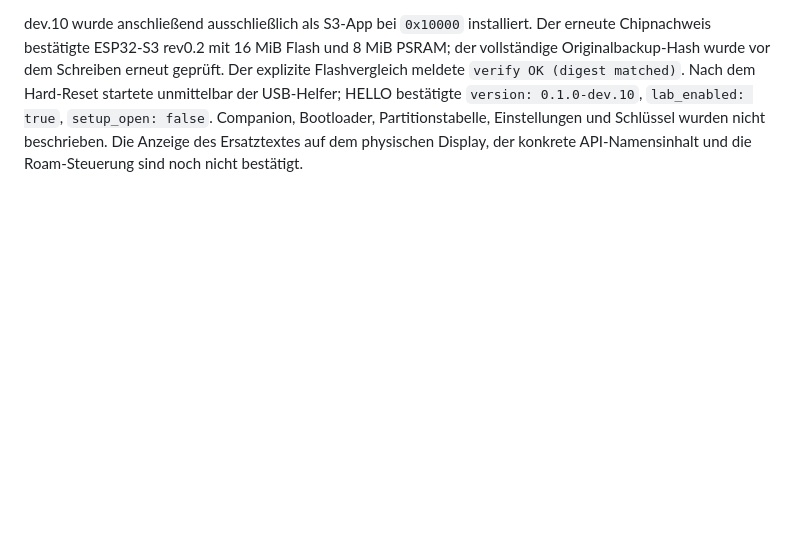
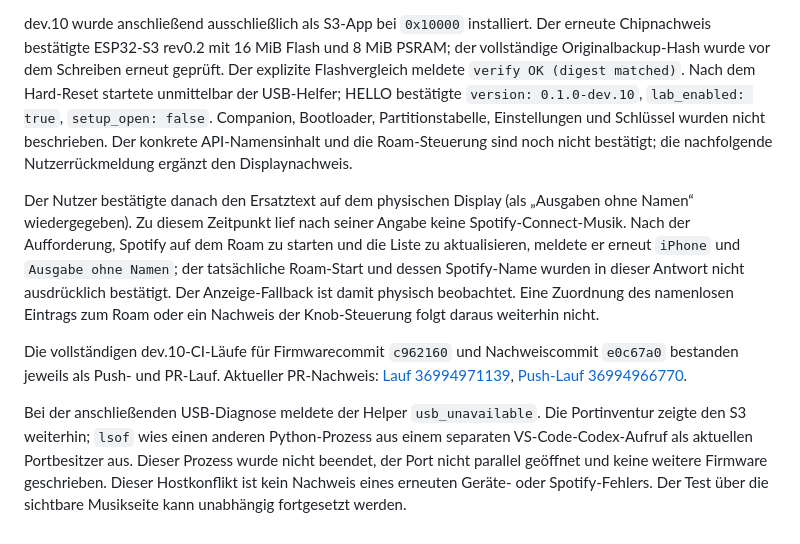
Before and after one commit to passion-wave/Passion-Wave-rotaryknob-spotify, a Markdown page: docs/16-NATIVE-IMPLEMENTIERUNG.md, the part around the change. Drawn GitHub-style; blank space fills up the shorter version.

Commit message:
Record visible output fallback and dev.10 CI evidence

```diff
--- a/docs/16-NATIVE-IMPLEMENTIERUNG.md
+++ b/docs/16-NATIVE-IMPLEMENTIERUNG.md
@@ -590,5 +590,28 @@ geprüft. Der explizite Flashvergleich meldete `verify OK (digest matched)`.
 Nach dem Hard-Reset startete unmittelbar der USB-Helfer; HELLO bestätigte
 `version: 0.1.0-dev.10`, `lab_enabled: true`, `setup_open: false`. Companion,
 Bootloader, Partitionstabelle, Einstellungen und Schlüssel wurden nicht
-beschrieben. Die Anzeige des Ersatztextes auf dem physischen Display, der
-konkrete API-Namensinhalt und die Roam-Steuerung sind noch nicht bestätigt.
+beschrieben. Der konkrete API-Namensinhalt und die Roam-Steuerung sind noch
+nicht bestätigt; die nachfolgende Nutzerrückmeldung ergänzt den Displaynachweis.
+
+
+Der Nutzer bestätigte danach den Ersatztext auf dem physischen Display
+(als „Ausgaben ohne Namen“ wiedergegeben). Zu diesem Zeitpunkt lief nach seiner
+Angabe keine Spotify-Connect-Musik. Nach der Aufforderung, Spotify auf dem Roam
+zu starten und die Liste zu aktualisieren, meldete er erneut `iPhone` und
+`Ausgabe ohne Namen`; der tatsächliche Roam-Start und dessen Spotify-Name wurden
+in dieser Antwort nicht ausdrücklich bestätigt. Der Anzeige-Fallback ist damit
+physisch beobachtet. Eine Zuordnung des namenlosen Eintrags zum Roam oder ein
+Nachweis der Knob-Steuerung folgt daraus weiterhin nicht.
+
+Die vollständigen dev.10-CI-Läufe für Firmwarecommit `c962160` und Nachweiscommit
+`e0c67a0` bestanden jeweils als Push- und PR-Lauf. Aktueller PR-Nachweis:
+[Lauf 36994971139](https://github.com/passion-wave/Passion-Wave-rotaryknob-spotify/actions/runs/36994971139),
+[Push-Lauf 36994966770](https://github.com/passion-wave/Passion-Wave-rotaryknob-spotify/actions/runs/36994966770).
+
+Bei der anschließenden USB-Diagnose meldete der Helper `usb_unavailable`.
+Die Portinventur zeigte den S3 weiterhin; `lsof` wies einen anderen
+Python-Prozess aus einem separaten VS-Code-Codex-Aufruf als aktuellen
+Portbesitzer aus. Dieser Prozess wurde nicht beendet, der Port nicht parallel
+geöffnet und keine weitere Firmware geschrieben. Dieser Hostkonflikt ist kein
+Nachweis eines erneuten Geräte- oder Spotify-Fehlers. Der Test über die sichtbare
+Musikseite kann unabhängig fortgesetzt werden.
```
